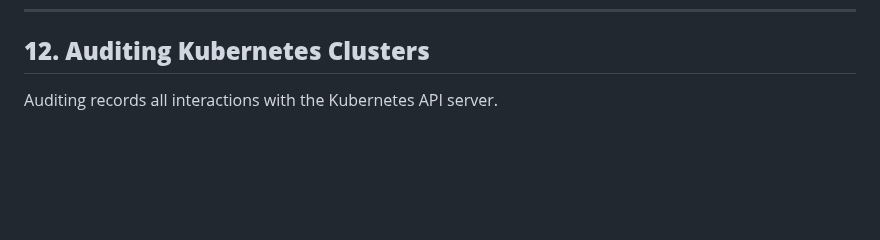
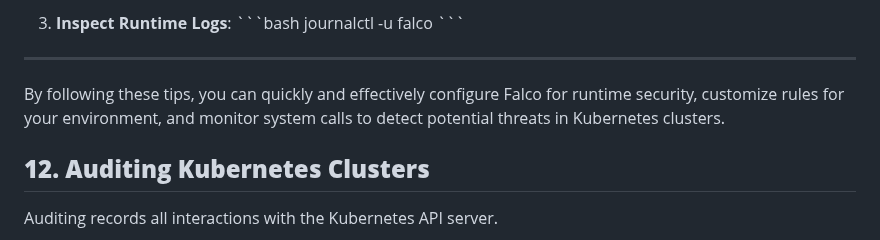
Before and after one commit to pvass24/k8s-kadence, a Markdown page: Tips/README.md, the part around one of its changes. GitHub-like rendering; blank space fills up the shorter version.

```diff
--- a/Tips/README.md
+++ b/Tips/README.md
@@ -1065,3 +1174,12 @@ cat /etc/falco/falco.yaml | grep -i log
+3. **Inspect Runtime Logs**:
+   \`\`\`bash
+   journalctl -u falco
+   \`\`\`
+
+---
+
+By following these tips, you can quickly and effectively configure Falco for runtime security, customize rules for your environment, and monitor system calls to detect potential threats in Kubernetes clusters.
+
 
 ## **12. Auditing Kubernetes Clusters**
 
```
Also changed, not shown: other parts of Tips/README.md (+116 -7 lines).
